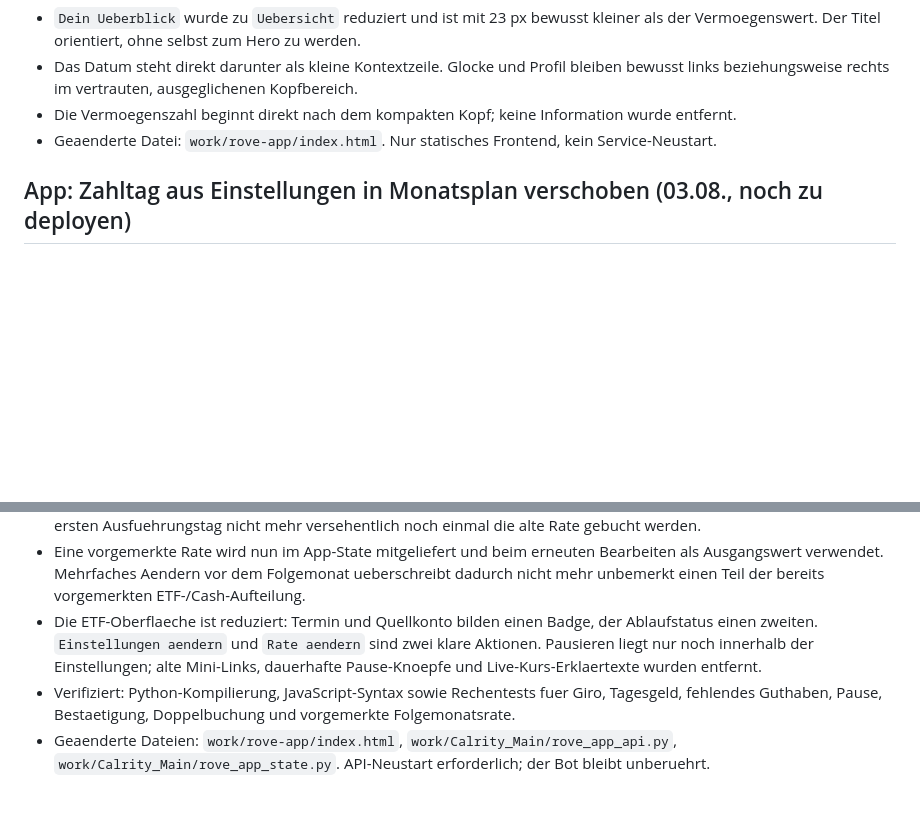
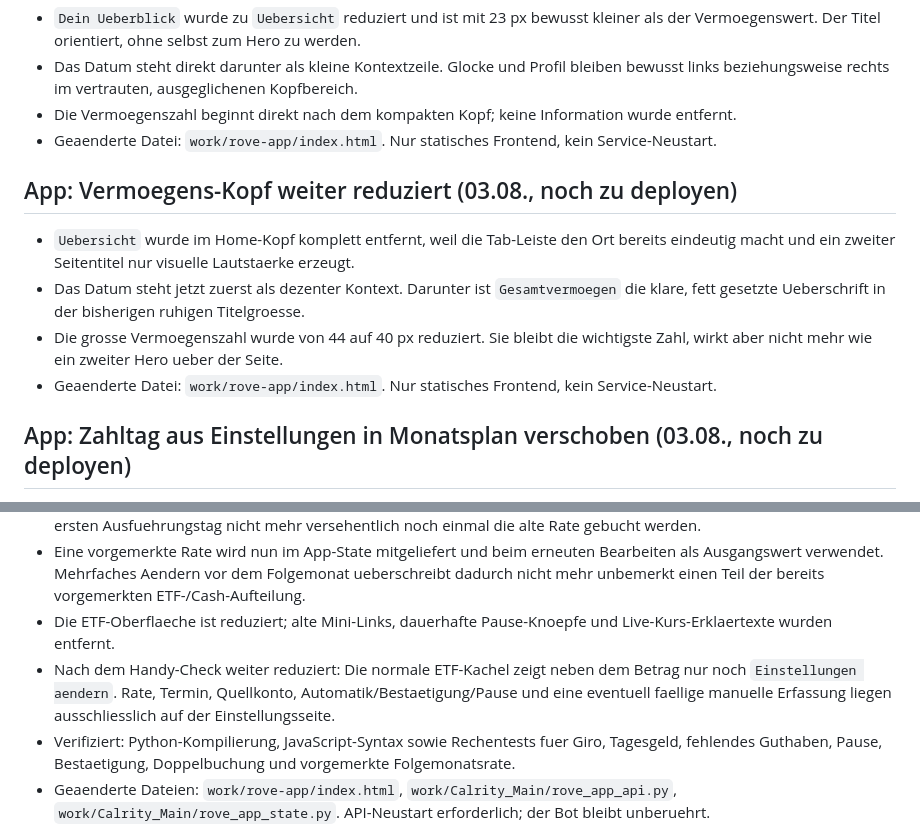
Before and after one commit to furkanaltan/clarity, a Markdown page: docs/ROVE_STATUS_2026-07-22.md, 2 parts joined by grey strips. GitHub-like rendering; blank space fills up the shorter version.

Commit message:
Refine Rove home hierarchy

```diff
--- a/docs/ROVE_STATUS_2026-07-22.md
+++ b/docs/ROVE_STATUS_2026-07-22.md
@@ -1898,6 +1898,16 @@ Rov.E formulieren, dass ein Betrag diesen Monat frei verfuegbar ist.
 - Die Vermoegenszahl beginnt direkt nach dem kompakten Kopf; keine Information wurde entfernt.
 - Geaenderte Datei: `work/rove-app/index.html`. Nur statisches Frontend, kein Service-Neustart.
 
+## App: Vermoegens-Kopf weiter reduziert (03.08., noch zu deployen)
+
+- `Uebersicht` wurde im Home-Kopf komplett entfernt, weil die Tab-Leiste den Ort bereits eindeutig
+  macht und ein zweiter Seitentitel nur visuelle Lautstaerke erzeugt.
+- Das Datum steht jetzt zuerst als dezenter Kontext. Darunter ist `Gesamtvermoegen` die klare,
+  fett gesetzte Ueberschrift in der bisherigen ruhigen Titelgroesse.
+- Die grosse Vermoegenszahl wurde von 44 auf 40 px reduziert. Sie bleibt die wichtigste Zahl,
+  wirkt aber nicht mehr wie ein zweiter Hero ueber der Seite.
+- Geaenderte Datei: `work/rove-app/index.html`. Nur statisches Frontend, kein Service-Neustart.
+
 ## App: Zahltag aus Einstellungen in Monatsplan verschoben (03.08., noch zu deployen)
 
 - Der Zahltag steht nicht mehr zwischen Name und E-Mail in den Profileinstellungen. Diese Ansicht
@@ -1998,10 +2008,11 @@ Rov.E formulieren, dass ein Betrag diesen Monat frei verfuegbar ist.
 - Eine vorgemerkte Rate wird nun im App-State mitgeliefert und beim erneuten Bearbeiten als
   Ausgangswert verwendet. Mehrfaches Aendern vor dem Folgemonat ueberschreibt dadurch nicht mehr
   unbemerkt einen Teil der bereits vorgemerkten ETF-/Cash-Aufteilung.
-- Die ETF-Oberflaeche ist reduziert: Termin und Quellkonto bilden einen Badge, der Ablaufstatus
-  einen zweiten. `Einstellungen aendern` und `Rate aendern` sind zwei klare Aktionen. Pausieren
-  liegt nur noch innerhalb der Einstellungen; alte Mini-Links, dauerhafte Pause-Knoepfe und
+- Die ETF-Oberflaeche ist reduziert; alte Mini-Links, dauerhafte Pause-Knoepfe und
   Live-Kurs-Erklaertexte wurden entfernt.
+- Nach dem Handy-Check weiter reduziert: Die normale ETF-Kachel zeigt neben dem Betrag nur noch
+  `Einstellungen aendern`. Rate, Termin, Quellkonto, Automatik/Bestaetigung/Pause und eine eventuell
+  faellige manuelle Erfassung liegen ausschliesslich auf der Einstellungsseite.
 - Verifiziert: Python-Kompilierung, JavaScript-Syntax sowie Rechentests fuer Giro, Tagesgeld,
   fehlendes Guthaben, Pause, Bestaetigung, Doppelbuchung und vorgemerkte Folgemonatsrate.
 - Geaenderte Dateien: `work/rove-app/index.html`, `work/Calrity_Main/rove_app_api.py`,
```
